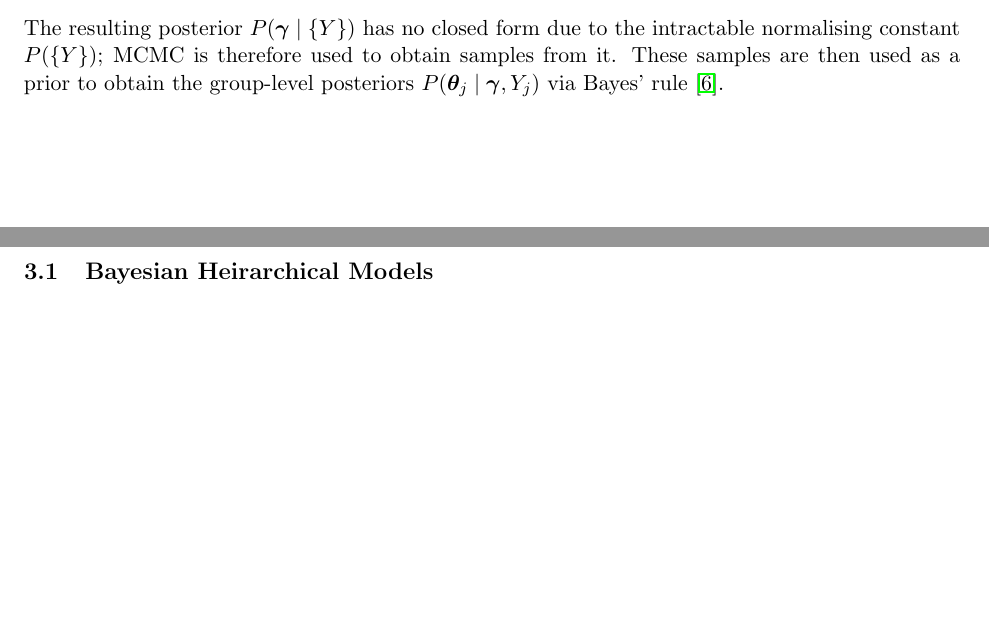
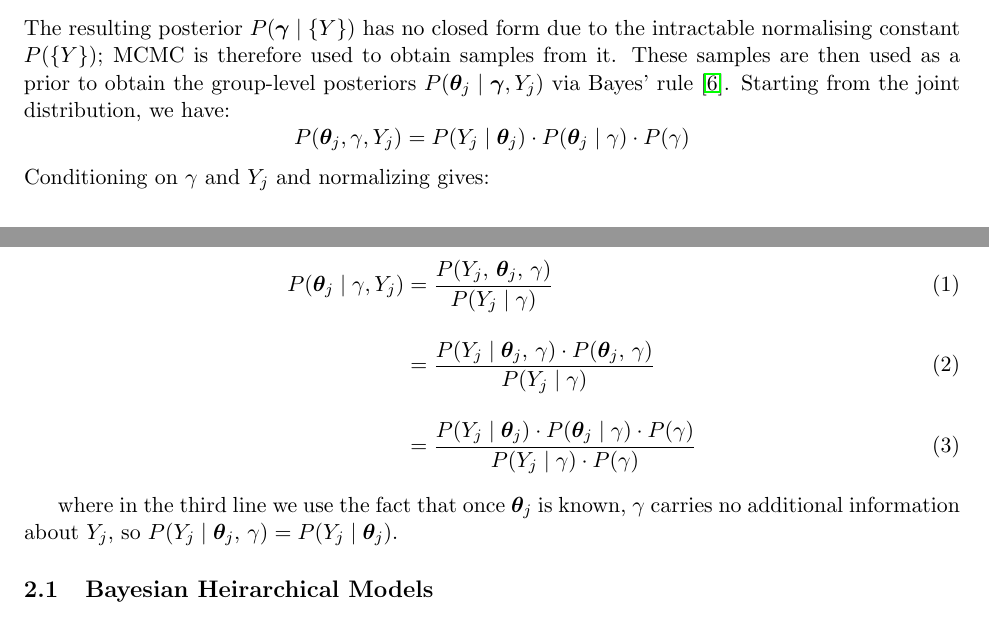
Before and after one commit to mkelsayed/HierarchicalBayesForPredictingBatteryRUL, a LaTeX document (Report/report.tex, which reads Report/theory.tex): two parts of pages 5 and 6 of 8, joined at a grey line, cut so that both start at the same text, the shorter picture padded with empty space. Compiled offline with pdfLaTeX.

Commit message:
made more precise

```diff
--- a/Report/theory.tex
+++ b/Report/theory.tex
@@ -102,9 +102,17 @@ where $P(\boldsymbol{\gamma}) = \mathcal{N}(\mathbf{0}, 10\mathbf{I})$ is the hy
 P(Y_j \mid \boldsymbol{\gamma}) = \int P(Y_j \mid \boldsymbol{\theta}_j) \cdot P(\boldsymbol{\theta}_j \mid \boldsymbol{\gamma}) \, d\boldsymbol{\theta}_j
 \]
 The resulting posterior $P(\boldsymbol{\gamma} \mid \{Y\})$ has no closed form due to the intractable normalising constant $P(\{Y\})$; MCMC is therefore used to obtain samples from it.
-These samples are then used as a prior to obtain the group-level posteriors $P(\boldsymbol{\theta}_j \mid \boldsymbol{\gamma}, Y_j)$ via Bayes' rule~\cite{ZHOU20236117}.
+These samples are then used as a prior to obtain the group-level posteriors $P(\boldsymbol{\theta}_j \mid \boldsymbol{\gamma}, Y_j)$ via Bayes' rule~\cite{ZHOU20236117}. Starting from the joint distribution, we have:
+$$P(\boldsymbol{\theta}_j, \gamma, Y_j) = P(Y_j \mid \boldsymbol{\theta}_j) \cdot P(\boldsymbol{\theta}_j \mid \gamma) \cdot P(\gamma)$$
+Conditioning on $\gamma$ and $Y_j$ and normalizing gives:
 
-\section{Methodology}
+\begin{align}
+P(\boldsymbol{\theta}_j \mid \gamma, Y_j) &= \frac{P(Y_j,\, \boldsymbol{\theta}_j,\, \gamma)}{P(Y_j \mid \gamma)} \\[10pt]
+                                           &= \frac{P(Y_j \mid \boldsymbol{\theta}_j,\, \gamma) \cdot P(\boldsymbol{\theta}_j,\, \gamma)}{P(Y_j \mid \gamma)} \\[10pt]
+                                           &= \frac{P(Y_j \mid \boldsymbol{\theta}_j) \cdot P(\boldsymbol{\theta}_j \mid \gamma) \cdot P(\gamma)}{P(Y_j \mid \gamma) \cdot P(\gamma)}
+\end{align}
+
+where in the third line we use the fact that once $\boldsymbol{\theta}_j$ is known, $\gamma$ carries no additional information about $Y_j$, so $P(Y_j \mid \boldsymbol{\theta}_j,\, \gamma) = P(Y_j \mid \boldsymbol{\theta}_j)$.
 
 \subsection{Bayesian Heirarchical Models}
 
```
